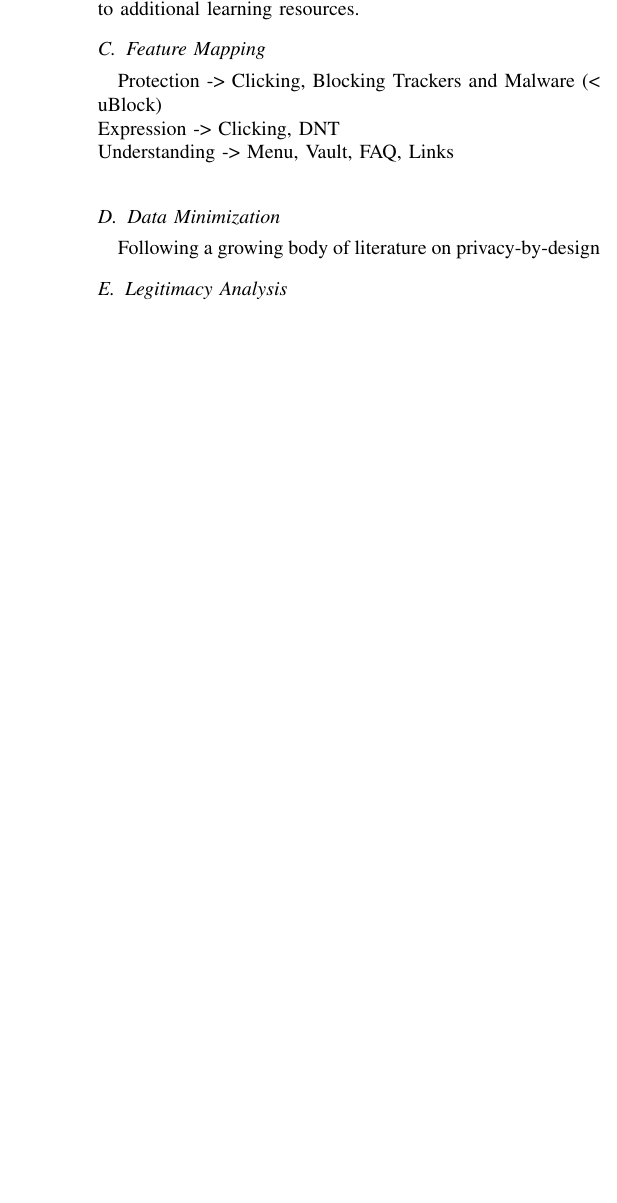
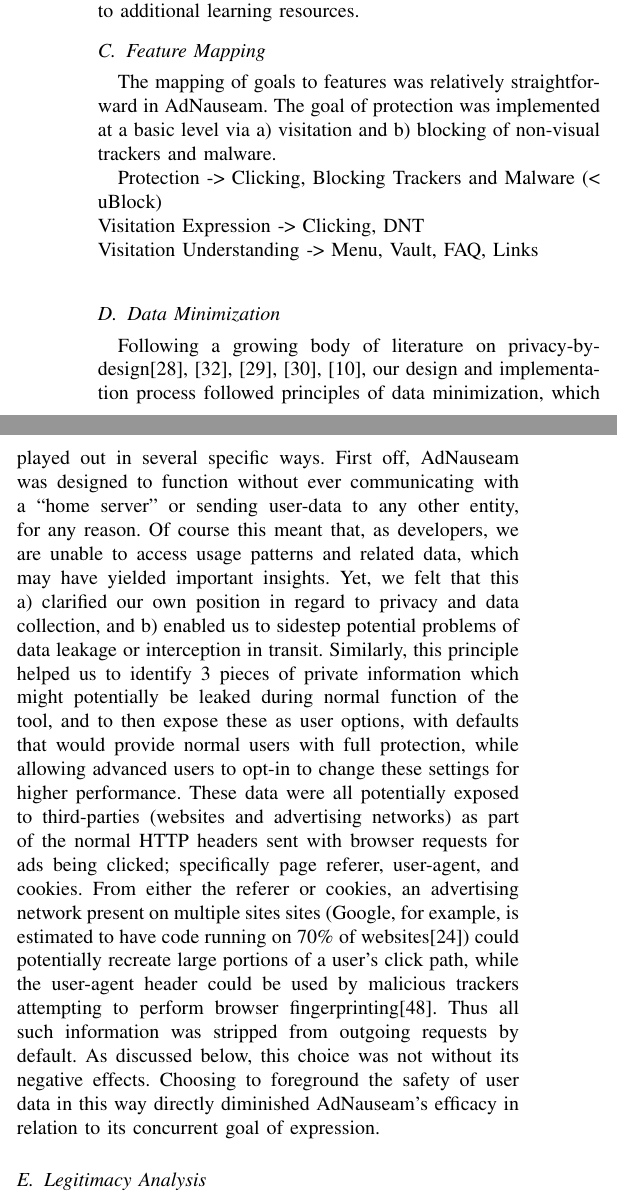
Before and after one commit to dhowe/latex, a LaTeX paper (adnauseam.tex): part of one column of page 2 of 12 before the commit and two parts of the columns of page 2 of 12 after it, the two joined at a grey line, cut so that both start at the same text, the shorter picture padded with empty space. Compiled offline with pdfLaTeX; a missing font is replaced by an installed copy or a similar font; a LaTeX package or settings file that is missing is left out.

Commit message:
fix to bad ref

```diff
--- a/adnauseam.tex
+++ b/adnauseam.tex
@@ -5,7 +5,8 @@
 
 % *** QUOTES PACKAGE ***
 %\usepackage [english]{babel}
-\usepackage [autostyle, english = american]{csquotes}
+%\usepackage [autostyle, english = american]{csquotes}
+\usepackage{csquotes}
 %\MakeOuterQuote{''}
 
 \usepackage[T1]{fontenc}
@@ -118,13 +121,15 @@ The AdNauseam extension is designed to realize three tangible goals for users, e
 
 \subsection{Feature Mapping}
 
-Protection -> Clicking, Blocking Trackers and Malware (< uBlock)\\
-Expression -> Clicking, DNT\\
+The mapping of goals to features was relatively straightforward in AdNauseam. The goal of protection was implemented at a basic level via a) visitation and b) blocking of non-visual trackers and malware.
+
+Protection -> Clicking, Blocking Trackers and Malware (< uBlock)\\ Visitation
+Expression -> Clicking, DNT\\  Visitation
 Understanding -> Menu, Vault, FAQ, Links\\
 
 \subsection{Data Minimization}
 
-Following a growing body of literature on privacy-by-design\cite{Gurses-0, Hoepman, Gurses-1, Hansen, \bibitem{Cavoukian}, our design and implementation process followed principles of data minimization, which played out in several specific ways. First off, AdNauseam was designed to function without ever communicating with a ``home server'' or sending user-data to any other entity, for any reason. Of course this meant that, as developers, we are unable to access usage patterns and related data, which may have yielded important insights. Yet, we felt that this a) clarified our own position in regard to privacy and data collection, and b) enabled us to sidestep potential problems of data leakage or interception in transit. Similarly, this principle helped us to identify 3 pieces of private information which might potentially be leaked during normal function of the tool, and to then expose these as user options, with defaults that would provide normal users with full protection, while allowing advanced users to opt-in to change these settings for higher performance. These data were all potentially exposed to third-parties (websites and advertising networks) as part of the normal HTTP headers sent with browser requests for ads being clicked; specifically page referer, user-agent, and cookies. From either the referer or cookies, an advertising network present on multiple sites sites (Google, for example, is estimated to have code running on 70\% of websites\cite{Englehardt}) could potentially recreate large portions of a user's click path, while the user-agent header could be used by malicious trackers attempting to perform browser fingerprinting\cite{Nikiforakis}. Thus all such information was stripped from outgoing requests by default. As discussed below, this choice was not without its negative effects. Choosing to foreground the safety of user data in this way directly diminished AdNauseam's efficacy in relation to its concurrent goal of expression.
+Following a growing body of literature on privacy-by-design\cite{Gurses-0, Hoepman, Gurses-1, Hansen, Cavoukian}, our design and implementation process followed principles of data minimization, which played out in several specific ways. First off, AdNauseam was designed to function without ever communicating with a ``home server'' or sending user-data to any other entity, for any reason. Of course this meant that, as developers, we are unable to access usage patterns and related data, which may have yielded important insights. Yet, we felt that this a) clarified our own position in regard to privacy and data collection, and b) enabled us to sidestep potential problems of data leakage or interception in transit. Similarly, this principle helped us to identify 3 pieces of private information which might potentially be leaked during normal function of the tool, and to then expose these as user options, with defaults that would provide normal users with full protection, while allowing advanced users to opt-in to change these settings for higher performance. These data were all potentially exposed to third-parties (websites and advertising networks) as part of the normal HTTP headers sent with browser requests for ads being clicked; specifically page referer, user-agent, and cookies. From either the referer or cookies, an advertising network present on multiple sites sites (Google, for example, is estimated to have code running on 70\% of websites\cite{Englehardt}) could potentially recreate large portions of a user's click path, while the user-agent header could be used by malicious trackers attempting to perform browser fingerprinting\cite{Nikiforakis}. Thus all such information was stripped from outgoing requests by default. As discussed below, this choice was not without its negative effects. Choosing to foreground the safety of user data in this way directly diminished AdNauseam's efficacy in relation to its concurrent goal of expression.
 
 \subsection{Legitimacy Analysis}
 
```
Also changed, not shown: adnauseam.pdf, adnauseam.tex (10 more changed lines), 1 other file.
